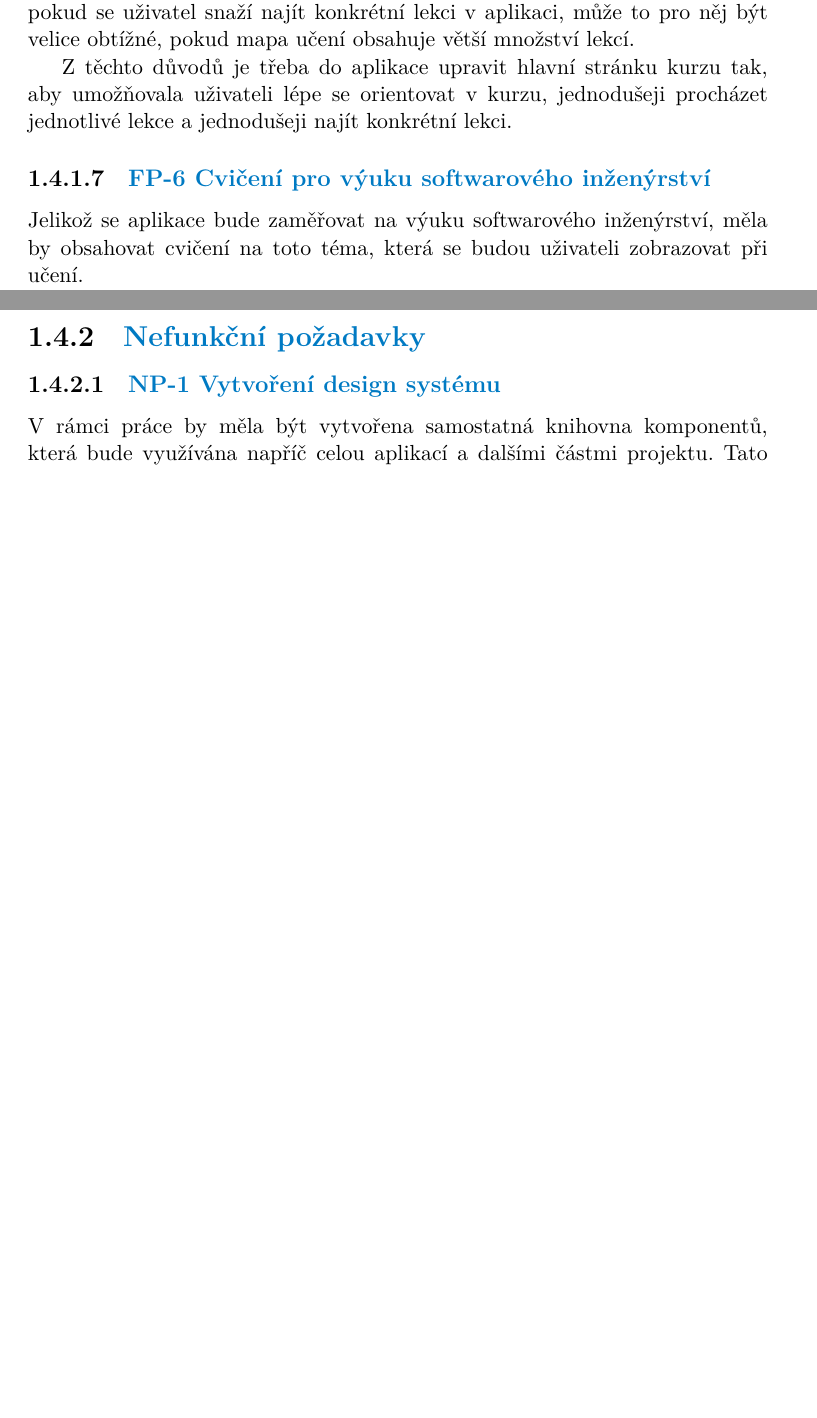
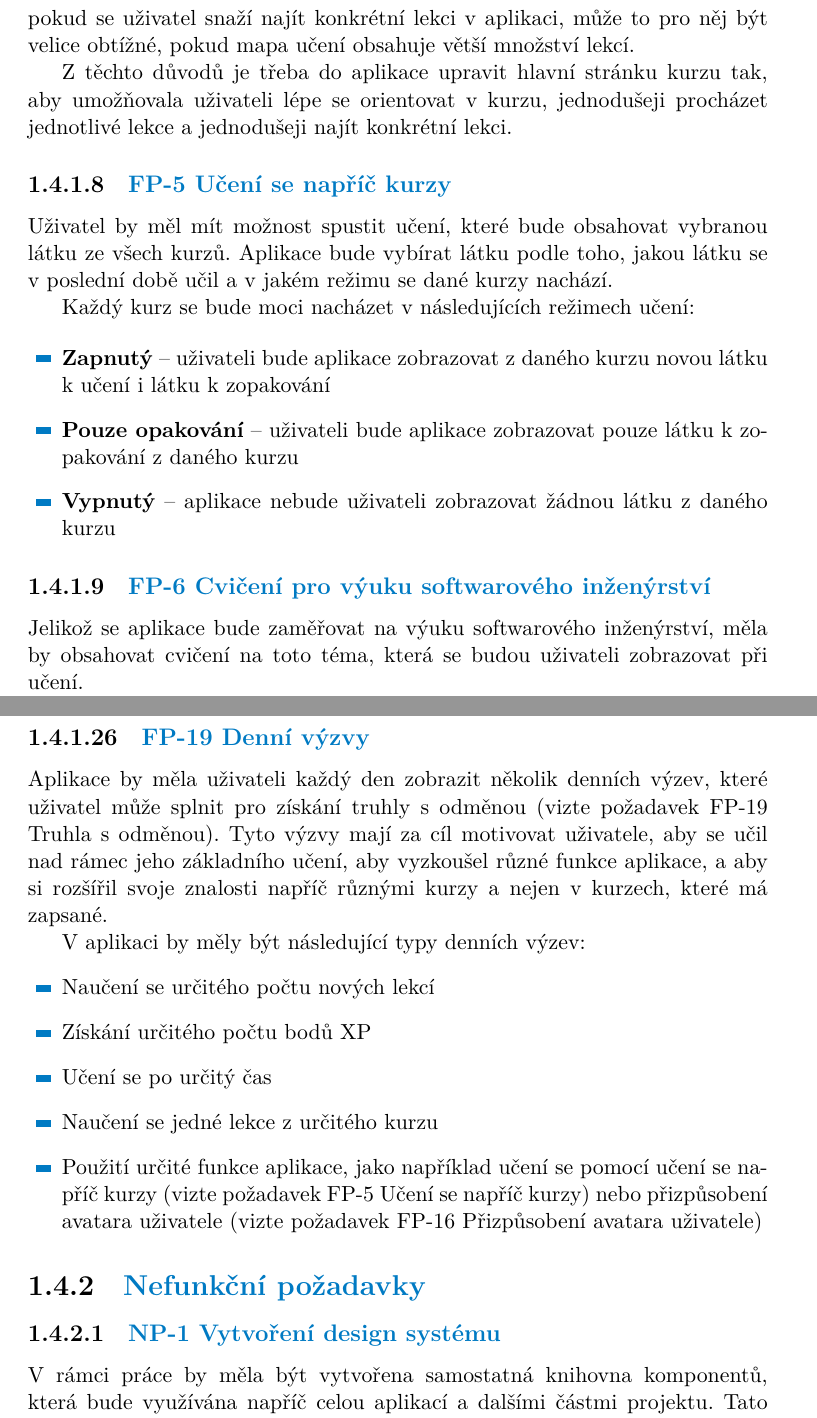
Before and after one commit to Eduriam/EduriamDiplomkaFrontend, a LaTeX thesis (ctufit-thesis.tex, which reads text/chapters/2 analysis.tex): two parts of pages 16 and 21 of 30 before the commit and two parts of pages 17 and 23 of 32 after it, joined at a grey line, cut so that both start at the same text, the shorter picture padded with empty space. The pictures show the PDF file ctufit-thesis.pdf that the author committed with the source.

Commit message:
feat: :sparkles: Add new requirements

```diff
--- a/text/chapters/2 analysis.tex
+++ b/text/chapters/2 analysis.tex
@@ -120,6 +138,22 @@ Tato mapa sice může zachytit svým vzhledem pozornost uživatele, nicméně m
 
 % Review
 Z těchto důvodů je třeba do aplikace upravit hlavní stránku kurzu tak, aby umožňovala uživateli lépe se orientovat v kurzu, jednodušeji procházet jednotlivé lekce a jednodušeji najít konkrétní lekci.
+
+% Write - vymyslet lepší název pro "Učení se napříč kurzy"
+\subsubsection{FP-5 Učení se napříč kurzy}
+
+% Review
+Uživatel by měl mít možnost spustit učení, které bude obsahovat vybranou látku ze všech kurzů. Aplikace bude vybírat látku podle toho, jakou látku se v poslední době učil a v jakém režimu se dané kurzy nachází.
+
+% Review
+Každý kurz se bude moci nacházet v následujících režimech učení:
+
+% Review
+\begin{itemize}
+    \item \textbf{Zapnutý} -- uživateli bude aplikace zobrazovat z daného kurzu novou látku k učení i látku k zopakování
+    \item \textbf{Pouze opakování} -- uživateli bude aplikace zobrazovat pouze látku k zopakování z daného kurzu
+    \item \textbf{Vypnutý} -- aplikace nebude uživateli zobrazovat žádnou látku z daného kurzu
+\end{itemize}
 
 % Review - zde upřesnit podle toho, na co se appka bude zaměřovat - třeba na výuku webového inženýrství
 \subsubsection{FP-6 Cvičení pro výuku softwarového inženýrství}
@@ -345,6 +395,24 @@ Po dokončení učení by uživateli měla být zobrazena stránka s truhlou, kt
 
 % Write - ujistit se, že jsem dělal analýzu gamifikace
 Tento požadavek vychází z analýzy gamifikace a analýzy konkurenční aplikace Duolingo, která tuto funkci nabízí.
+
+% Review
+\subsubsection{FP-19 Denní výzvy}
+
+% Review
+Aplikace by měla uživateli každý den zobrazit několik denních výzev, které uživatel může splnit pro získání truhly s odměnou (vizte požadavek FP-19 Truhla s odměnou). % Write - přidat odkaz na požadavek
+Tyto výzvy mají za cíl motivovat uživatele, aby se učil nad rámec jeho základního učení, aby vyzkoušel různé funkce aplikace, a aby si rozšířil svoje znalosti napříč různými kurzy a nejen v kurzech, které má zapsané.
+
+% Write - zde ještě dopsat další, co mě napadnou
+V aplikaci by měly být následující typy denních výzev:
+\begin{itemize}
+    \item Naučení se určitého počtu nových lekcí
+    \item Získání určitého počtu bodů XP
+    \item Učení se po určitý čas
+    \item Naučení se jedné lekce z určitého kurzu
+    \item Použití určité funkce aplikace, jako například učení se pomocí učení se napříč kurzy (vizte požadavek FP-5 Učení se napříč kurzy) % Write - přidat odkazy na požadavky
+    nebo přizpůsobení avatara uživatele (vizte požadavek FP-16 Přizpůsobení avatara uživatele) % Write - přidat odkazy na požadavky
+\end{itemize}
 
 \subsection{Nefunkční požadavky}
 
```
Also changed, not shown: ctufit-thesis.pdf, text/chapters/2 analysis.tex (38 more changed lines).
